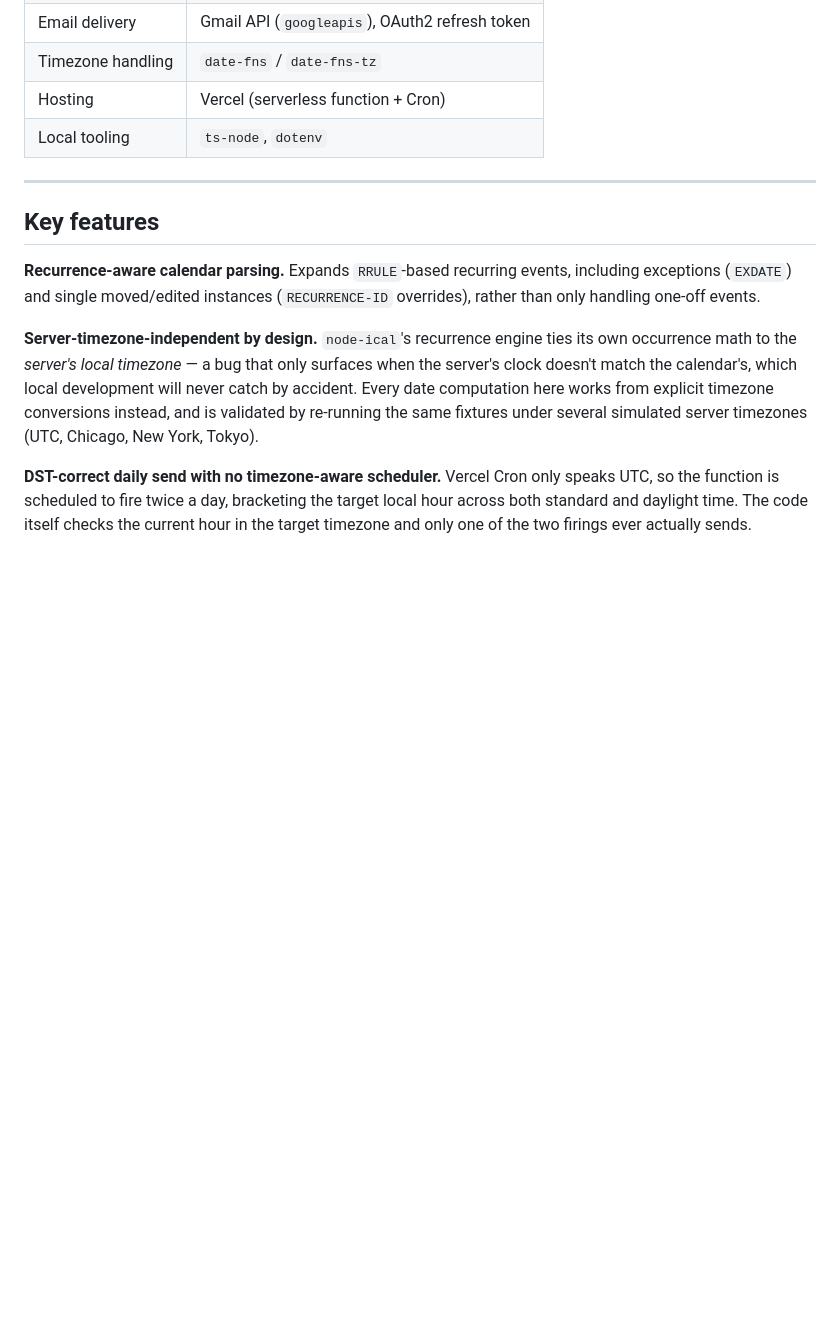
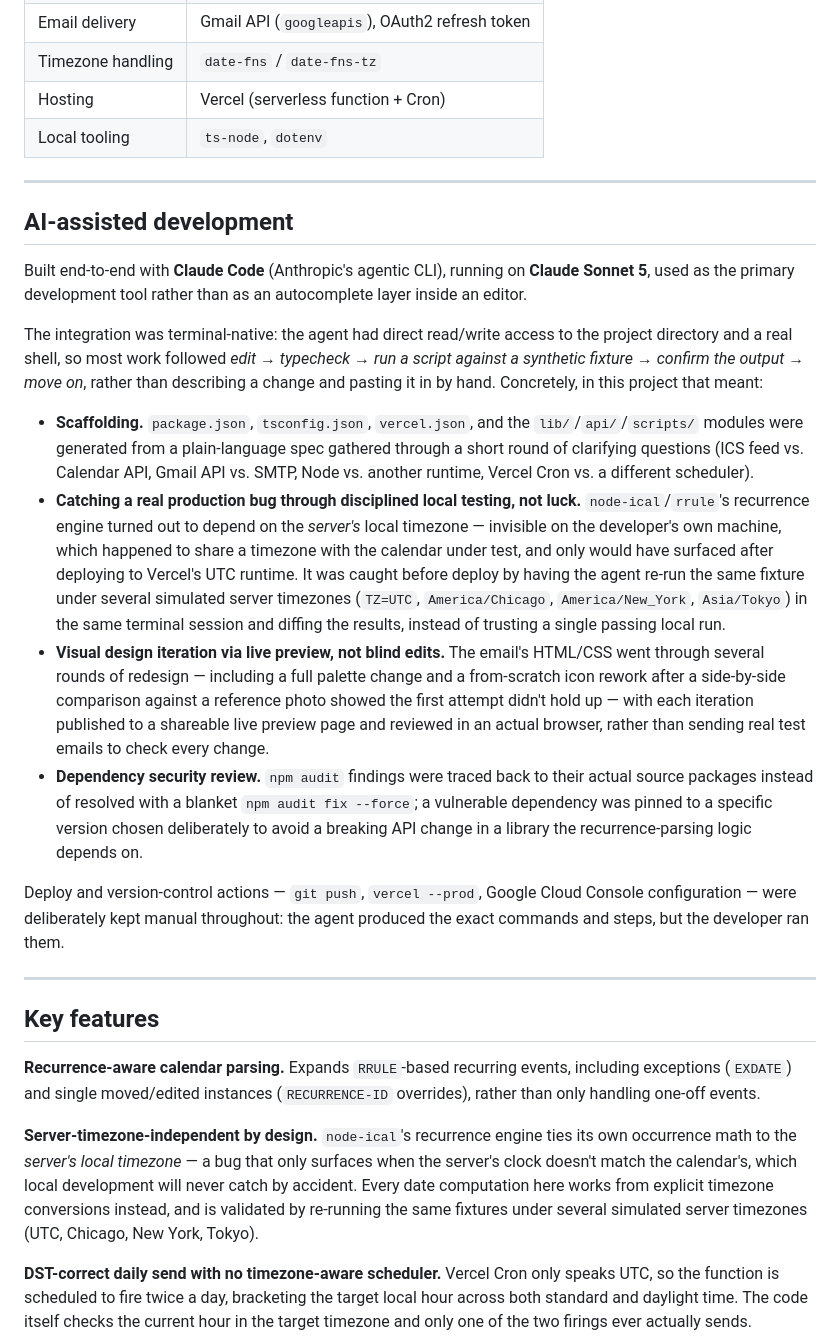
Before and after one commit to sainair/daily-brief, a Markdown page: README.md, the part around the change. GitHub-like rendering; blank space fills up the shorter version.

```diff
--- a/README.md
+++ b/README.md
@@ -18,6 +18,21 @@ Built as a small, real automation project covering calendar/recurrence parsing,
 | Timezone handling | `date-fns` / `date-fns-tz` |
 | Hosting | Vercel (serverless function + Cron) |
 | Local tooling | `ts-node`, `dotenv` |
+
+---
+
+## AI-assisted development
+
+Built end-to-end with **Claude Code** (Anthropic's agentic CLI), running on **Claude Sonnet 5**, used as the primary development tool rather than as an autocomplete layer inside an editor.
+
+The integration was terminal-native: the agent had direct read/write access to the project directory and a real shell, so most work followed *edit → typecheck → run a script against a synthetic fixture → confirm the output → move on*, rather than describing a change and pasting it in by hand. Concretely, in this project that meant:
+
+- **Scaffolding.** `package.json`, `tsconfig.json`, `vercel.json`, and the `lib/`/`api/`/`scripts/` modules were generated from a plain-language spec gathered through a short round of clarifying questions (ICS feed vs. Calendar API, Gmail API vs. SMTP, Node vs. another runtime, Vercel Cron vs. a different scheduler).
+- **Catching a real production bug through disciplined local testing, not luck.** `node-ical`/`rrule`'s recurrence engine turned out to depend on the *server's* local timezone — invisible on the developer's own machine, which happened to share a timezone with the calendar under test, and only would have surfaced after deploying to Vercel's UTC runtime. It was caught before deploy by having the agent re-run the same fixture under several simulated server timezones (`TZ=UTC`, `America/Chicago`, `America/New_York`, `Asia/Tokyo`) in the same terminal session and diffing the results, instead of trusting a single passing local run.
+- **Visual design iteration via live preview, not blind edits.** The email's HTML/CSS went through several rounds of redesign — including a full palette change and a from-scratch icon rework after a side-by-side comparison against a reference photo showed the first attempt didn't hold up — with each iteration published to a shareable live preview page and reviewed in an actual browser, rather than sending real test emails to check every change.
+- **Dependency security review.** `npm audit` findings were traced back to their actual source packages instead of resolved with a blanket `npm audit fix --force`; a vulnerable dependency was pinned to a specific version chosen deliberately to avoid a breaking API change in a library the recurrence-parsing logic depends on.
+
+Deploy and version-control actions — `git push`, `vercel --prod`, Google Cloud Console configuration — were deliberately kept manual throughout: the agent produced the exact commands and steps, but the developer ran them.
 
 ---
 
```
